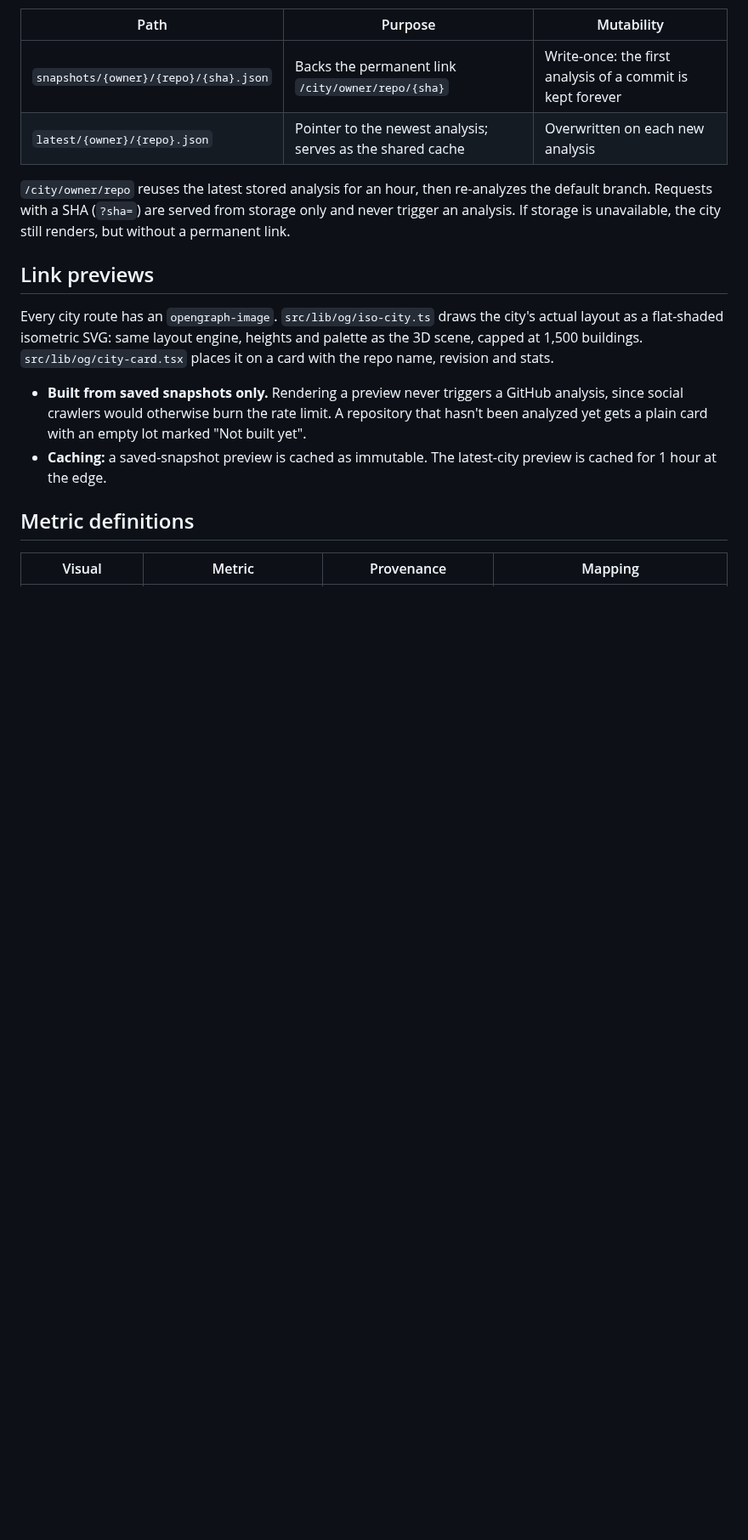
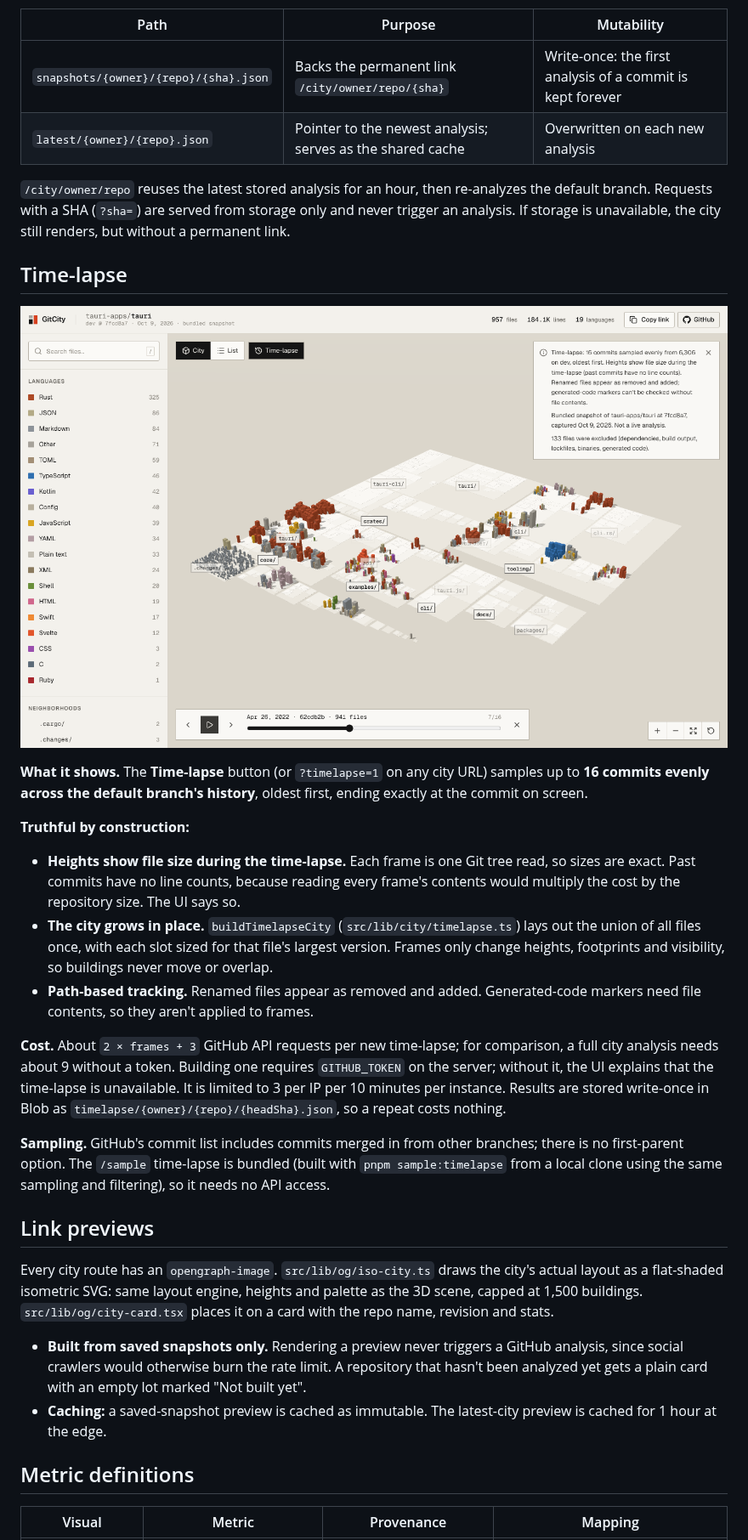
Before and after one commit to lijnati/GitCity, a Markdown page: README.md, the part around one of its changes. Shown at 85% size. Rendered like a GitHub page; pictures changed too: docs/screenshots/timelapse-desktop.png (added); blank space fills up the shorter version.

```diff
--- a/README.md
+++ b/README.md
@@ -66,6 +67,22 @@ Excluded files are counted by reason and the count is shown.
 | `latest/{owner}/{repo}.json` | Pointer to the newest analysis; serves as the shared cache | Overwritten on each new analysis |
 
 `/city/owner/repo` reuses the latest stored analysis for an hour, then re-analyzes the default branch. Requests with a SHA (`?sha=`) are served from storage only and never trigger an analysis. If storage is unavailable, the city still renders, but without a permanent link.
+
+## Time-lapse
+
+![Time-lapse of the bundled tauri sample, April 2022](docs/screenshots/timelapse-desktop.png)
+
+**What it shows.** The **Time-lapse** button (or `?timelapse=1` on any city URL) samples up to **16 commits evenly across the default branch's history**, oldest first, ending exactly at the commit on screen.
+
+**Truthful by construction:**
+
+- **Heights show file size during the time-lapse.** Each frame is one Git tree read, so sizes are exact. Past commits have no line counts, because reading every frame's contents would multiply the cost by the repository size. The UI says so.
+- **The city grows in place.** `buildTimelapseCity` (`src/lib/city/timelapse.ts`) lays out the union of all files once, with each slot sized for that file's largest version. Frames only change heights, footprints and visibility, so buildings never move or overlap.
+- **Path-based tracking.** Renamed files appear as removed and added. Generated-code markers need file contents, so they aren't applied to frames.
+
+**Cost.** About `2 × frames + 3` GitHub API requests per new time-lapse; for comparison, a full city analysis needs about 9 without a token. Building one requires `GITHUB_TOKEN` on the server; without it, the UI explains that the time-lapse is unavailable. It is limited to 3 per IP per 10 minutes per instance. Results are stored write-once in Blob as `timelapse/{owner}/{repo}/{headSha}.json`, so a repeat costs nothing.
+
+**Sampling.** GitHub's commit list includes commits merged in from other branches; there is no first-parent option. The `/sample` time-lapse is bundled (built with `pnpm sample:timelapse` from a local clone using the same sampling and filtering), so it needs no API access.
 
 ## Link previews
 
```
Also changed, not shown: other parts of README.md (+1 -0 lines), TASKS.md (+6 -0 lines), docs/screenshots/timelapse-mobile.png (added), 8 other files.
